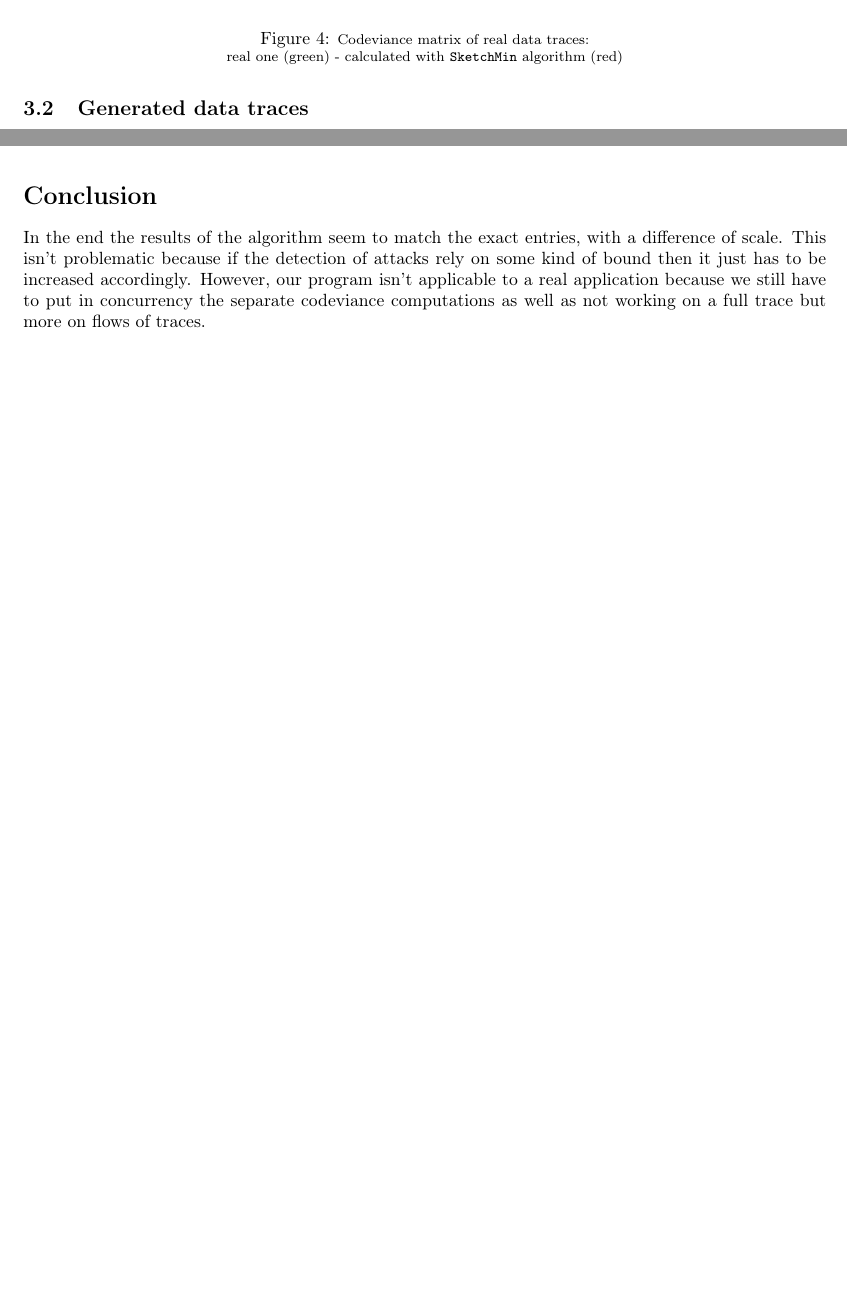
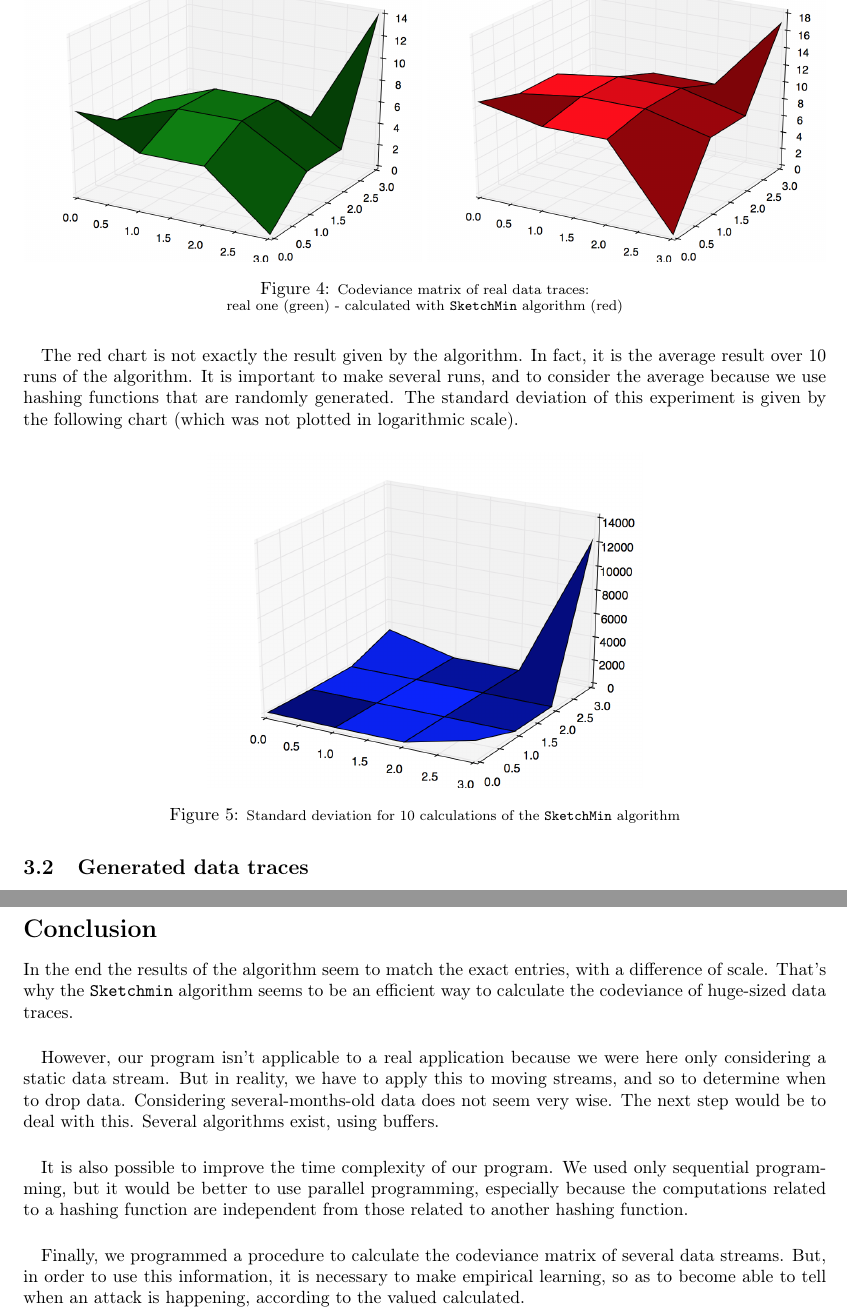
Before and after one commit to SimonBi/project_IRESI, a LaTeX paper (rapport/iresi_rapport.tex): two parts of pages 4 and 5 of 5 before the commit and two parts of pages 4 and 6 of 6 after it, joined at a grey line, cut so that both start at the same text, the shorter picture padded with empty space. Compiled offline with pdfLaTeX.

Commit message:
Working on report -> Adding stdev, completing conclusion

```diff
--- a/rapport/iresi_rapport.tex
+++ b/rapport/iresi_rapport.tex
@@ -170,10 +170,19 @@ In the figure~\ref{ref:exp_real} we can see the result of the experiment where t
 
 \begin{figure}[H]
 	\center
-	\includegraphics[scale=0.35]{realtests_real1.png}
-	\includegraphics[scale=0.35]{realtests_sketchmin1.png}
+	\includegraphics[scale=0.23]{realtests10times_real1.png}
+	\includegraphics[scale=0.23]{realtests10times_sketchmin1.png}
 	\caption{\footnotesize Codeviance matrix of real data traces: \\ real one (green) - calculated with \texttt{SketchMin} algorithm (red)}
 	\label{ref:exp_real}
+\end{figure}
+
+\paragraph{}The red chart is not exactly the result given by the algorithm. In fact, it is the average result over 10 runs of the algorithm. It is important to make several runs, and to consider the average because we use hashing functions that are randomly generated. The standard deviation of this experiment is given by the following chart (which was not plotted in logarithmic scale).
+
+\begin{figure}[H]
+	\center
+	\includegraphics[scale=0.25]{realtests10times.png}
+	\caption{\footnotesize Standard deviation for 10 calculations of the \texttt{SketchMin} algorithm}
+	\label{ref:exp_real_stdev}
 \end{figure}
 
 
@@ -225,12 +240,16 @@ We calculated the real codeviance matrix, and we applied the \texttt{SketchMin}
+	\label{ref:exp_artificial_stdev}
+\end{figure}
+
 
 \section*{Conclusion}
-% TODO
-% Simon / Florestan
-% results look like exact entries
-% what next ? -> find the right parameter to detect a false (=vicious) pike of activity, empirical learning
-% what next ? -> put in concurrency the seperate codeviance computings
-% chat next ? -> only calculating on a total trace, what about a moving window -> from slide 57 of CM3, with buffers
-In the end the results of the algorithm seem to match the exact entries, with a difference of scale. This isn't problematic because if the detection of attacks rely on some kind of bound then it just has to be increased accordingly. However, our program isn't applicable to a real application because we still have to put in concurrency the separate codeviance computations as well as not working on a full trace but more on flows of traces.
+
+In the end the results of the algorithm seem to match the exact entries, with a difference of scale. That's why the \texttt{Sketchmin} algorithm seems to be an efficient way to calculate the codeviance of huge-sized data traces.
+
+\paragraph{}However, our program isn't applicable to a real application because we were here only considering a static data stream. But in reality, we have to apply this to moving streams, and so to determine when to drop data. Considering several-months-old data does not seem very wise. The next step would be to deal with this. Several algorithms exist, using buffers.
+
+\paragraph{}It is also possible to improve the time complexity of our program. We used only sequential programming, but it would be better to use parallel programming, especially because the computations related to a hashing function are independent from those related to another hashing function.
+
+\paragraph{}Finally, we programmed a procedure to calculate the codeviance matrix of several data streams. But, in order to use this information, it is necessary to make empirical learning, so as to become able to tell when an attack is happening, according to the valued calculated.
 
 
 \clearpage
```
Also changed, not shown: rapport/generated10times.png, rapport/realtests10times.png, rapport/realtests10times_real1.png, rapport/realtests10times_sketchmin1.png, rapport/iresi_rapport.tex (10 more changed lines).
